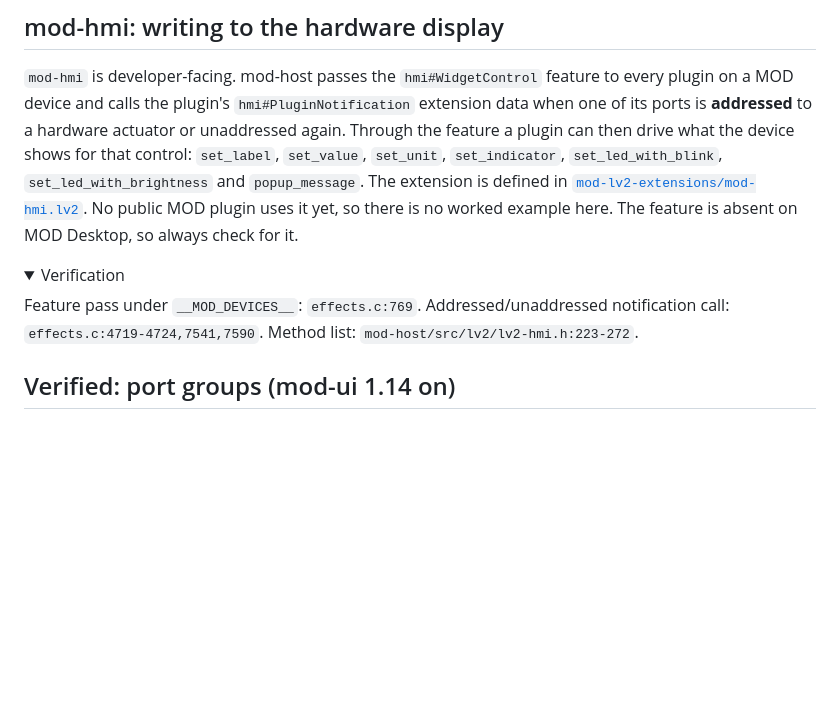
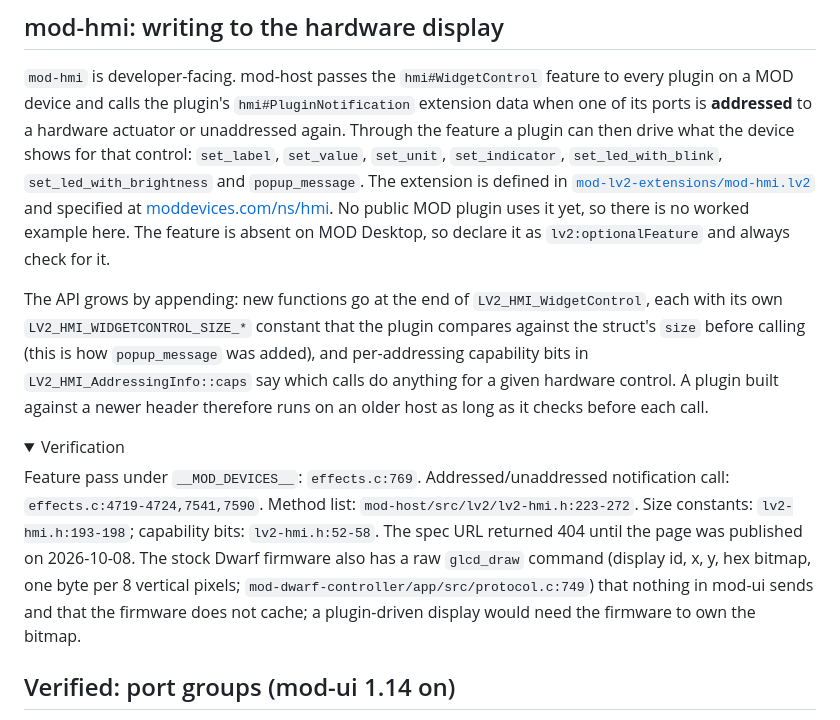
Before and after one commit to mod-audio/mod-plugin-sdk, a Markdown page: LV2-FEATURES.md, the part around the change. Rendered like a GitHub page; folded sections open; blank space fills up the shorter version.

Commit message:
LV2-FEATURES: mod-hmi spec page and how the API is extended

```diff
--- a/LV2-FEATURES.md
+++ b/LV2-FEATURES.md
@@ -133,9 +133,17 @@ ports is **addressed** to a hardware actuator or unaddressed again. Through the
 can then drive what the device shows for that control: `set_label`, `set_value`, `set_unit`,
 `set_indicator`, `set_led_with_blink`, `set_led_with_brightness` and `popup_message`. The
 extension is defined in
-[`mod-lv2-extensions/mod-hmi.lv2`](https://github.com/mod-audio/mod-lv2-extensions). No public
-MOD plugin uses it yet, so there is no worked example here. The feature is absent on MOD
-Desktop, so always check for it.
+[`mod-lv2-extensions/mod-hmi.lv2`](https://github.com/mod-audio/mod-lv2-extensions) and
+specified at [moddevices.com/ns/hmi](http://moddevices.com/ns/hmi/). No public MOD plugin uses
+it yet, so there is no worked example here. The feature is absent on MOD Desktop, so declare it
+as `lv2:optionalFeature` and always check for it.
+
+The API grows by appending: new functions go at the end of `LV2_HMI_WidgetControl`, each with
+its own `LV2_HMI_WIDGETCONTROL_SIZE_*` constant that the plugin compares against the struct's
+`size` before calling (this is how `popup_message` was added), and per-addressing capability bits
+in `LV2_HMI_AddressingInfo::caps` say which calls do anything for a given hardware control. A
+plugin built against a newer header therefore runs on an older host as long as it checks before
+each call.
 
 <!-- GAP: mod-hmi has no worked example here -->
 
@@ -143,7 +151,12 @@ Desktop, so always check for it.
 <summary>Verification</summary>
 
 Feature pass under `__MOD_DEVICES__`: `effects.c:769`. Addressed/unaddressed notification call:
-`effects.c:4719-4724,7541,7590`. Method list: `mod-host/src/lv2/lv2-hmi.h:223-272`.
+`effects.c:4719-4724,7541,7590`. Method list: `mod-host/src/lv2/lv2-hmi.h:223-272`. Size
+constants: `lv2-hmi.h:193-198`; capability bits: `lv2-hmi.h:52-58`. The spec URL returned 404
+until the page was published on 2026-10-08. The stock Dwarf firmware also has a raw `glcd_draw`
+command (display id, x, y, hex bitmap, one byte per 8 vertical pixels;
+`mod-dwarf-controller/app/src/protocol.c:749`) that nothing in mod-ui sends and that the firmware
+does not cache; a plugin-driven display would need the firmware to own the bitmap.
 
 </details>
 
```
